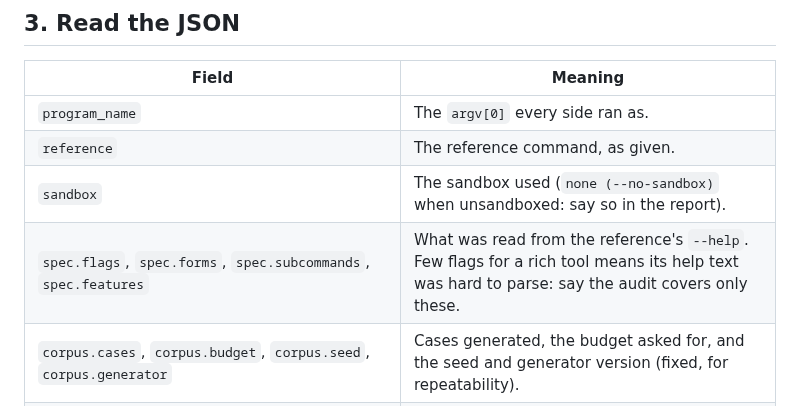
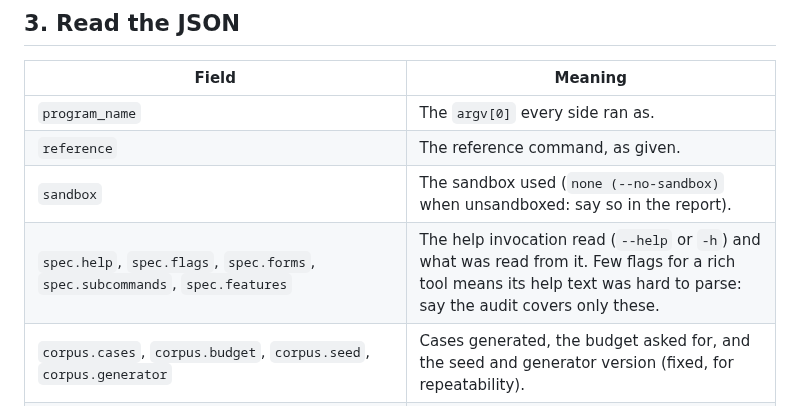
Before and after one commit to karolkulesza/port-anything, a Markdown page: skills/port-audit/SKILL.md, the part around the change. Rendered like a GitHub page.

Commit message:
docs(skills): list spec.help in port-audit's field table

```diff
--- a/skills/port-audit/SKILL.md
+++ b/skills/port-audit/SKILL.md
@@ -61,7 +61,7 @@ port-anything compare '<reference>' '<candidate 1>' '<candidate 2>' --json > aud
 | `program_name` | The `argv[0]` every side ran as. |
 | `reference` | The reference command, as given. |
 | `sandbox` | The sandbox used (`none (--no-sandbox)` when unsandboxed: say so in the report). |
-| `spec.flags`, `spec.forms`, `spec.subcommands`, `spec.features` | What was read from the reference's `--help`. Few flags for a rich tool means its help text was hard to parse: say the audit covers only these. |
+| `spec.help`, `spec.flags`, `spec.forms`, `spec.subcommands`, `spec.features` | The help invocation read (`--help` or `-h`) and what was read from it. Few flags for a rich tool means its help text was hard to parse: say the audit covers only these. |
 | `corpus.cases`, `corpus.budget`, `corpus.seed`, `corpus.generator` | Cases generated, the budget asked for, and the seed and generator version (fixed, for repeatability). |
 | `corpus.stop`, `corpus.observed`, `corpus.dropped` | Why generation stopped (`budget`…), how many cases the reference ran while generating, and how many were dropped (duplicate output, too many errors, over budget). |
 | `corpus.skipped` | Destructive subcommands left out. |
```
